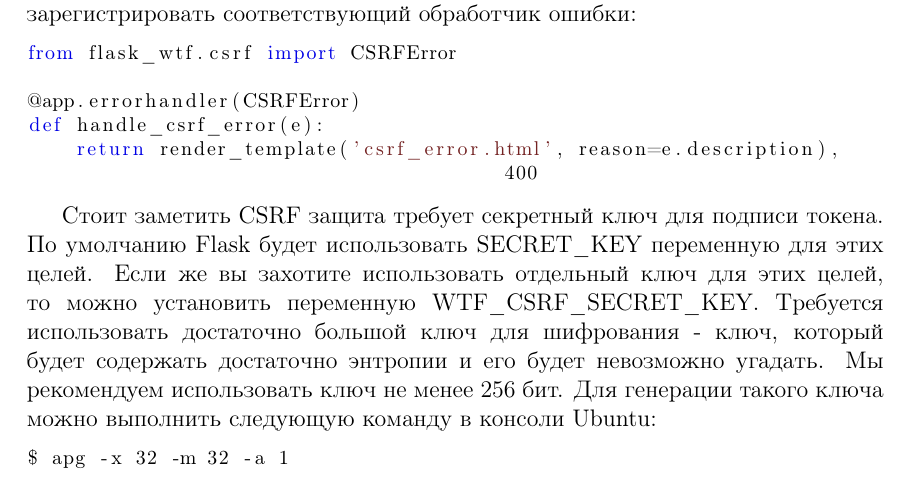
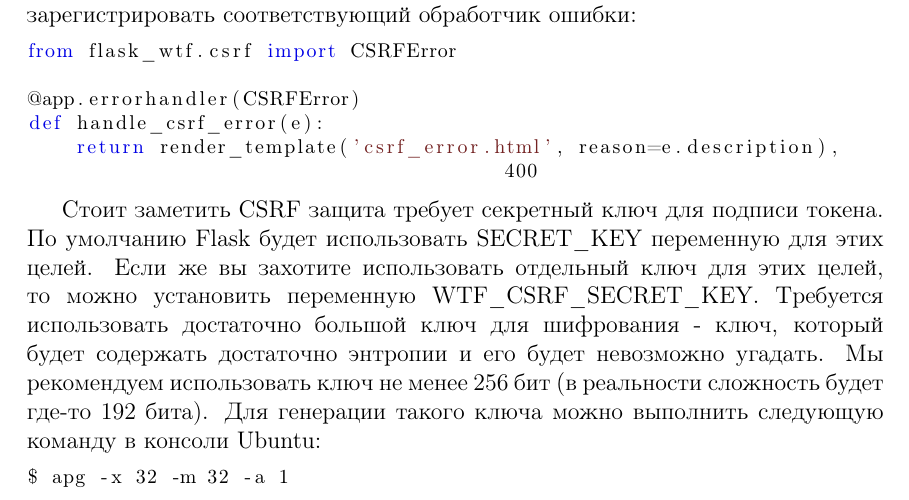
Before and after one commit to dmitriykuptsov/python_web_development, a LaTeX book (book.tex, which reads intro.tex): part of page 9 of 13, cut so that both start at the same text. Compiled offline with pdfLaTeX.

Commit message:
Security

```diff
--- a/intro.tex
+++ b/intro.tex
@@ -148,8 +148,8 @@ def handle_csrf_error(e):
 отдельный ключ для этих целей, то можно установить переменную WTF\_CSRF\_SECRET\_KEY.
 Требуется использовать достаточно большой ключ для шифрования - ключ, который будет
 содержать достаточно энтропии и его будет невозможно угадать. Мы рекомендуем использовать
-ключ не менее $256$ бит. Для генерации такого ключа можно выполнить следующую команду
-в консоли Ubuntu:
+ключ не менее $256$ бит (в реальности сложность будет где-то $192$ бита). Для генерации
+такого ключа можно выполнить следующую команду в консоли Ubuntu:
 
 \begin{python}
 $ apg -x 32 -m 32 -a 1
```
Also changed, not shown: book.pdf.
